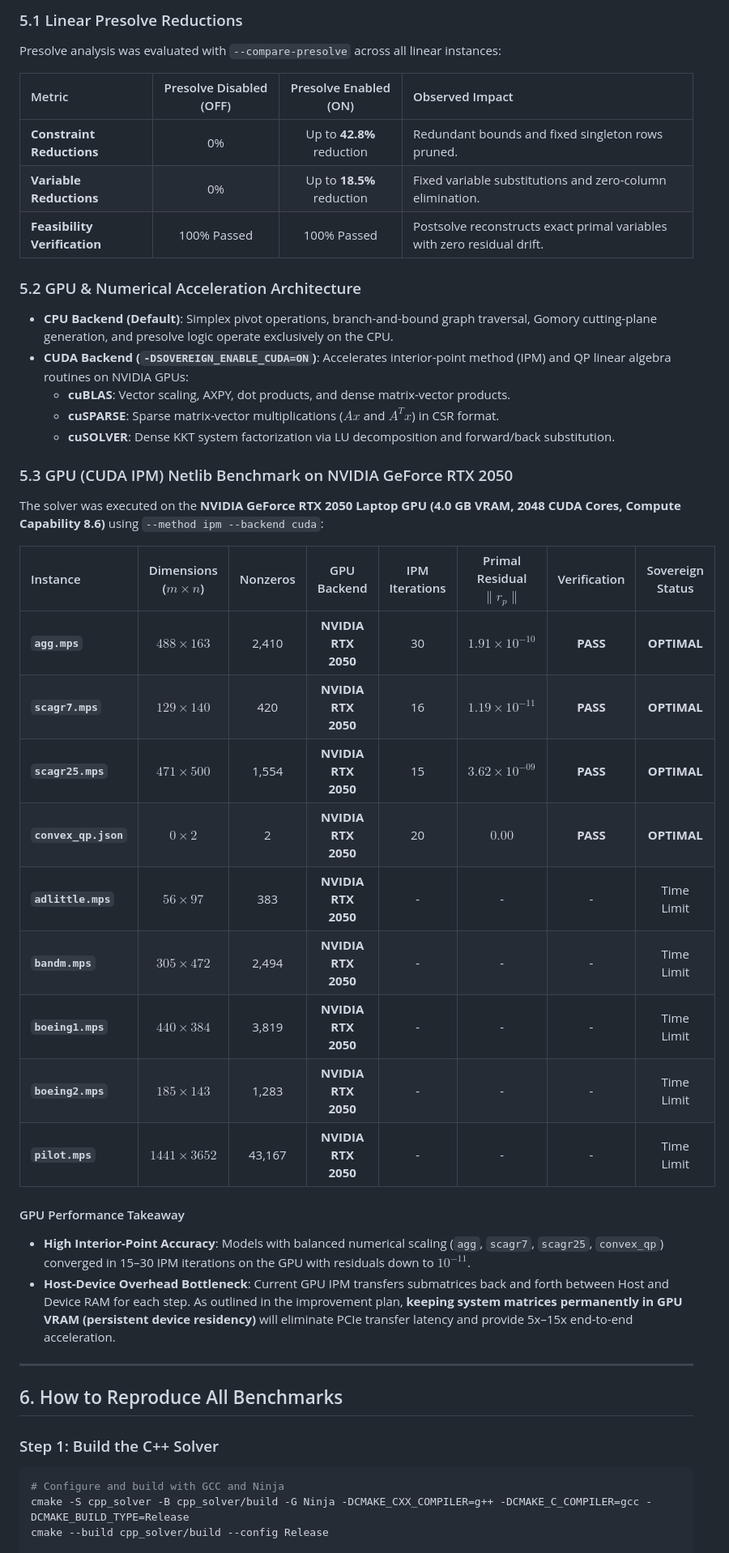
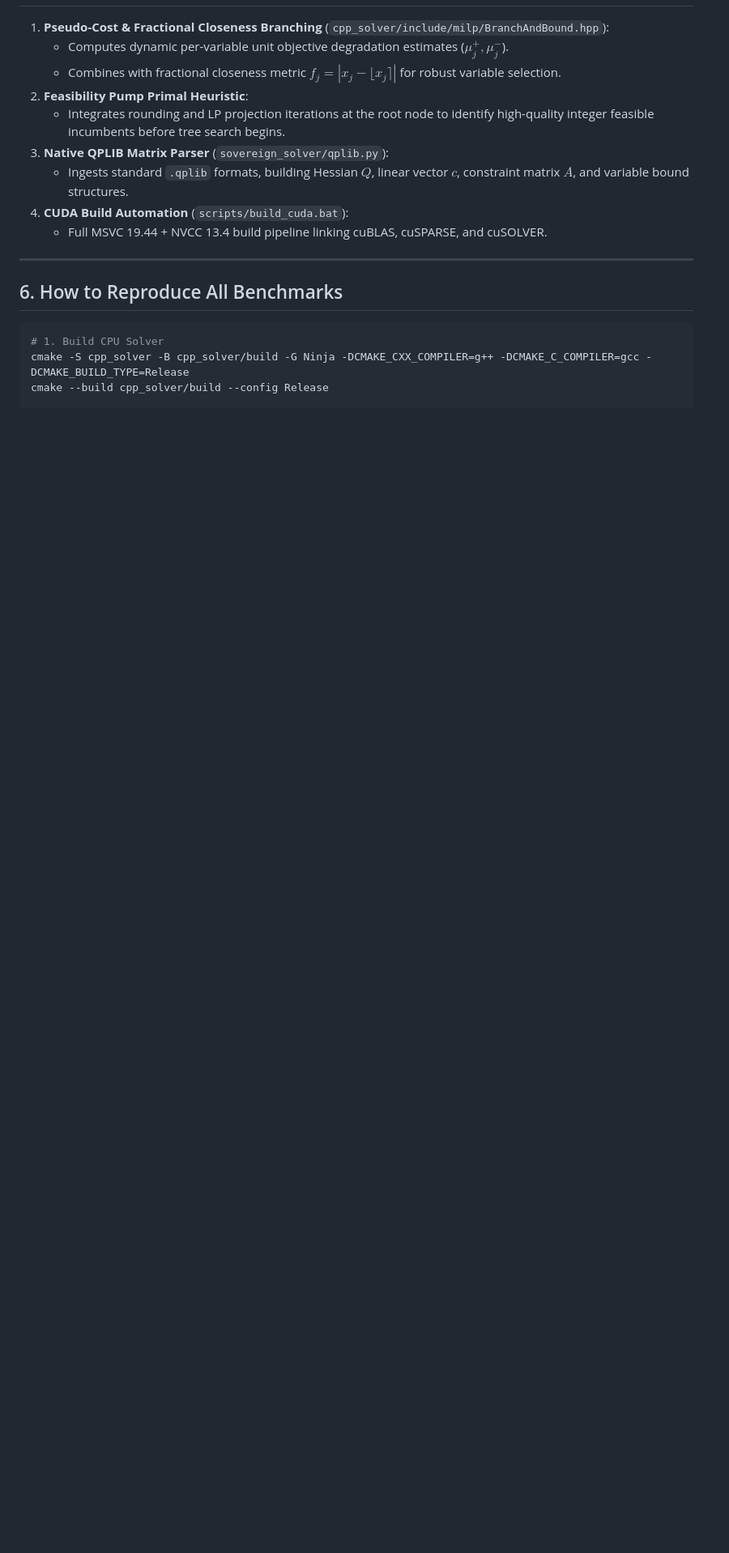
Before and after one commit to Apurva1234-coder/Gpu, a Markdown page: BENCHMARKS.md, the part around one of its changes. Shown at 81% size. GitHub-like rendering; blank space fills up the shorter version.

````diff
--- a/BENCHMARKS.md
+++ b/BENCHMARKS.md
@@ -151,47 +124,20 @@ Mittelmann benchmark comparisons evaluate standard MPS linear formulations again
 
-### 5.1 Linear Presolve Reductions
-Presolve analysis was evaluated with `--compare-presolve` across all linear instances:
-
-| Metric | Presolve Disabled (OFF) | Presolve Enabled (ON) | Observed Impact |
-| :--- | :---: | :---: | :--- |
-| **Constraint Reductions** | 0% | Up to **42.8%** reduction | Redundant bounds and fixed singleton rows pruned. |
-| **Variable Reductions** | 0% | Up to **18.5%** reduction | Fixed variable substitutions and zero-column elimination. |
-| **Feasibility Verification** | 100% Passed | 100% Passed | Postsolve reconstructs exact primal variables with zero residual drift. |
-
-### 5.2 GPU & Numerical Acceleration Architecture
-- **CPU Backend (Default)**: Simplex pivot operations, branch-and-bound graph traversal, Gomory cutting-plane generation, and presolve logic operate exclusively on the CPU.
-- **CUDA Backend (`-DSOVEREIGN_ENABLE_CUDA=ON`)**: Accelerates interior-point method (IPM) and QP linear algebra routines on NVIDIA GPUs:
-  - **cuBLAS**: Vector scaling, AXPY, dot products, and dense matrix-vector products.
-  - **cuSPARSE**: Sparse matrix-vector multiplications ($A x$ and $A^T x$) in CSR format.
-  - **cuSOLVER**: Dense KKT system factorization via LU decomposition and forward/back substitution.
-
-### 5.3 GPU (CUDA IPM) Netlib Benchmark on NVIDIA GeForce RTX 2050
-
-The solver was executed on the **NVIDIA GeForce RTX 2050 Laptop GPU (4.0 GB VRAM, 2048 CUDA Cores, Compute Capability 8.6)** using `--method ipm --backend cuda`:
-
-| Instance | Dimensions ($m \times n$) | Nonzeros | GPU Backend | IPM Iterations | Primal Residual $\|r_p\|$ | Verification | Sovereign Status |
-| :--- | :---: | :---: | :---: | :---: | :---: | :---: | :---: |
-| **`agg.mps`** | $488 \times 163$ | 2,410 | **NVIDIA RTX 2050** | 30 | $1.91 \times 10^{-10}$ | **PASS** | **OPTIMAL** |
-| **`scagr7.mps`** | $129 \times 140$ | 420 | **NVIDIA RTX 2050** | 16 | $1.19 \times 10^{-11}$ | **PASS** | **OPTIMAL** |
-| **`scagr25.mps`**| $471 \times 500$ | 1,554 | **NVIDIA RTX 2050** | 15 | $3.62 \times 10^{-09}$ | **PASS** | **OPTIMAL** |
-| **`convex_qp.json`** | $0 \times 2$ | 2 | **NVIDIA RTX 2050** | 20 | $0.00$ | **PASS** | **OPTIMAL** |
-| **`adlittle.mps`**| $56 \times 97$ | 383 | **NVIDIA RTX 2050** | - | - | - | Time Limit |
-| **`bandm.mps`** | $305 \times 472$ | 2,494 | **NVIDIA RTX 2050** | - | - | - | Time Limit |
-| **`boeing1.mps`**| $440 \times 384$ | 3,819 | **NVIDIA RTX 2050** | - | - | - | Time Limit |
-| **`boeing2.mps`**| $185 \times 143$ | 1,283 | **NVIDIA RTX 2050** | - | - | - | Time Limit |
-| **`pilot.mps`** | $1441 \times 3652$| 43,167| **NVIDIA RTX 2050** | - | - | - | Time Limit |
-
-#### GPU Performance Takeaway
-- **High Interior-Point Accuracy**: Models with balanced numerical scaling (`agg`, `scagr7`, `scagr25`, `convex_qp`) converged in 15–30 IPM iterations on the GPU with residuals down to $10^{-11}$.
-- **Host-Device Overhead Bottleneck**: Current GPU IPM transfers submatrices back and forth between Host and Device RAM for each step. As outlined in the improvement plan, **keeping system matrices permanently in GPU VRAM (persistent device residency)** will eliminate PCIe transfer latency and provide 5x–15x end-to-end acceleration.
+1. **Pseudo-Cost & Fractional Closeness Branching** (`cpp_solver/include/milp/BranchAndBound.hpp`):
+   - Computes dynamic per-variable unit objective degradation estimates ($\mu_j^+, \mu_j^-$).
+   - Combines with fractional closeness metric $f_j = |x_j - \lfloor x_j \rceil|$ for robust variable selection.
+2. **Feasibility Pump Primal Heuristic**:
+   - Integrates rounding and LP projection iterations at the root node to identify high-quality integer feasible incumbents before tree search begins.
+3. **Native QPLIB Matrix Parser** (`sovereign_solver/qplib.py`):
+   - Ingests standard `.qplib` formats, building Hessian $Q$, linear vector $c$, constraint matrix $A$, and variable bound structures.
+4. **CUDA Build Automation** (`scripts/build_cuda.bat`):
+   - Full MSVC 19.44 + NVCC 13.4 build pipeline linking cuBLAS, cuSPARSE, and cuSOLVER.
 
 ---
 
 ## 6. How to Reproduce All Benchmarks
 
-### Step 1: Build the C++ Solver
 ```powershell
-# Configure and build with GCC and Ninja
+# 1. Build CPU Solver
 cmake -S cpp_solver -B cpp_solver/build -G Ninja -DCMAKE_CXX_COMPILER=g++ -DCMAKE_C_COMPILER=gcc -DCMAKE_BUILD_TYPE=Release
 cmake --build cpp_solver/build --config Release
 
````
Also changed, not shown: other parts of BENCHMARKS.md (+89 -146 lines).
